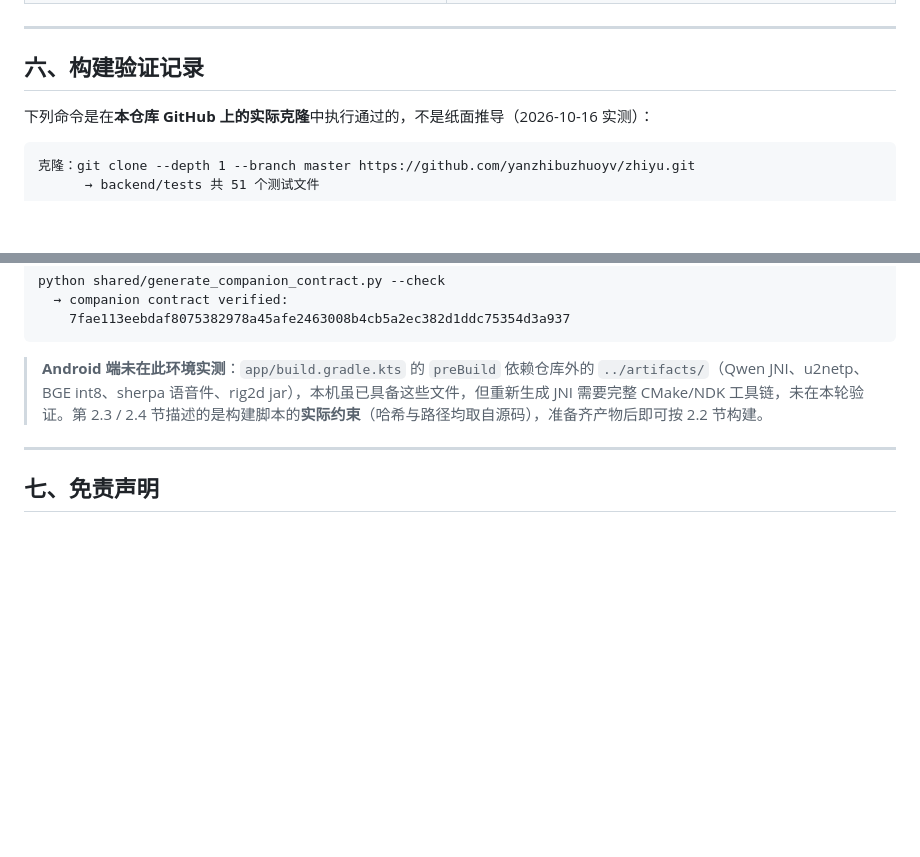
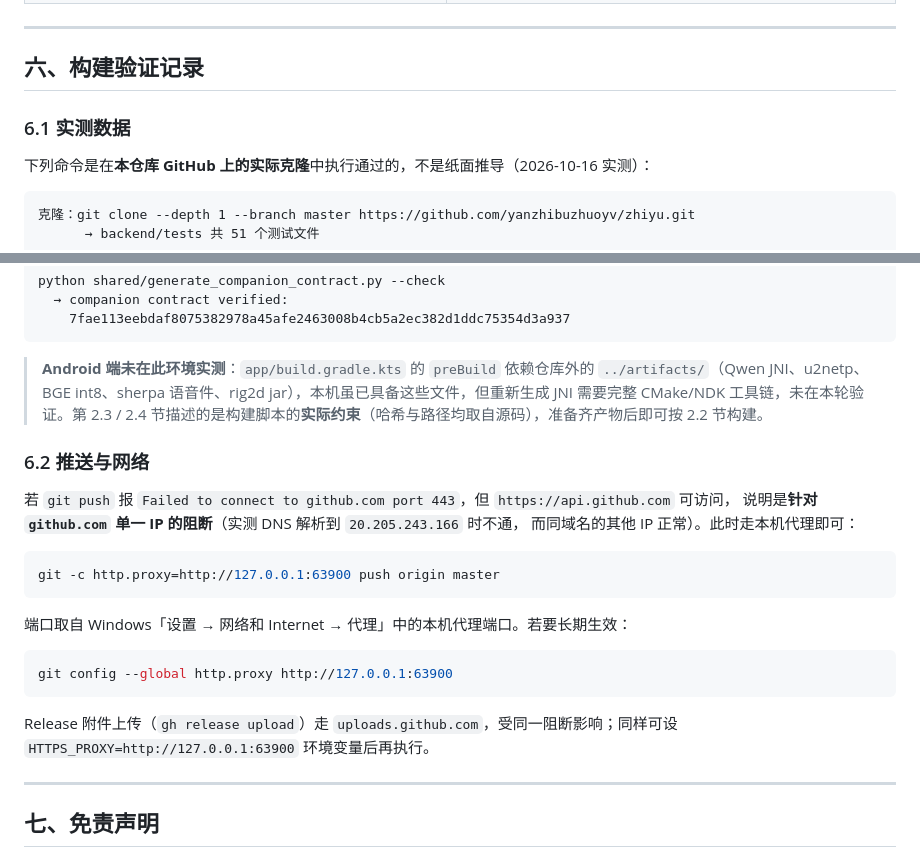
Before and after one commit to yanzhibuzhuoyv/zhiyu, a Markdown page: README.md, 2 parts joined by grey strips. Rendered like a GitHub page; blank space fills up the shorter version.

Commit message:
docs: 补充 rig2d 构建说明与代理推送指引

````diff
--- a/README.md
+++ b/README.md
@@ -232,6 +232,8 @@ python native\qwen-edge\android-jni\build.py
 
 ## 六、构建验证记录
 
+### 6.1 实测数据
+
 下列命令是在**本仓库 GitHub 上的实际克隆**中执行通过的，不是纸面推导（2026-10-16 实测）：
 
 ```
@@ -256,6 +258,25 @@ python shared/generate_companion_contract.py --check
 
 > **Android 端未在此环境实测**：`app/build.gradle.kts` 的 `preBuild` 依赖仓库外的 `../artifacts/`（Qwen JNI、u2netp、BGE int8、sherpa 语音件、rig2d jar），本机虽已具备这些文件，但重新生成 JNI 需要完整 CMake/NDK 工具链，未在本轮验证。第 2.3 / 2.4 节描述的是构建脚本的**实际约束**（哈希与路径均取自源码），准备齐产物后即可按 2.2 节构建。
 
+### 6.2 推送与网络
+
+若 `git push` 报 `Failed to connect to github.com port 443`，但 `https://api.github.com` 可访问，
+说明是**针对 `github.com` 单一 IP 的阻断**（实测 DNS 解析到 `20.205.243.166` 时不通，
+而同域名的其他 IP 正常）。此时走本机代理即可：
+
+```powershell
+git -c http.proxy=http://127.0.0.1:63900 push origin master
+```
+
+端口取自 Windows「设置 → 网络和 Internet → 代理」中的本机代理端口。若要长期生效：
+
+```powershell
+git config --global http.proxy http://127.0.0.1:63900
+```
+
+Release 附件上传（`gh release upload`）走 `uploads.github.com`，受同一阻断影响；同样可设
+`HTTPS_PROXY=http://127.0.0.1:63900` 环境变量后再执行。
+
 ---
 
 ## 七、免责声明
````
